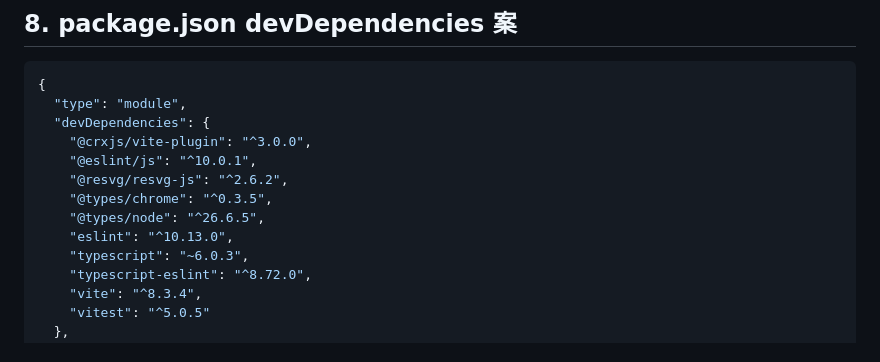
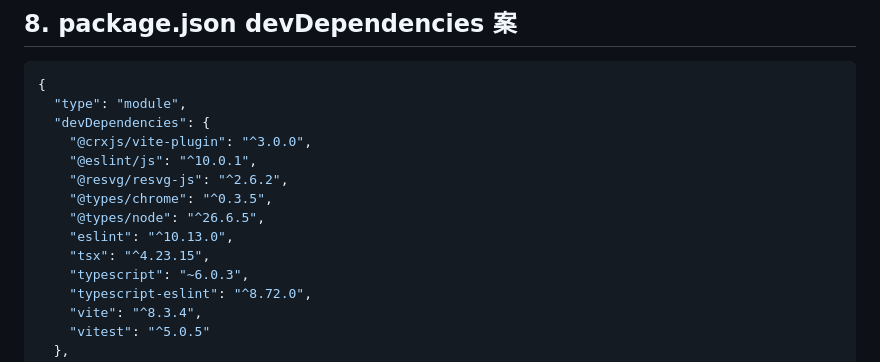
Before and after one commit to goofmint/gmail_notify, a Markdown page: .tmp/library-notes.md, the part around the change. GitHub-like rendering.

```diff
--- a/.tmp/library-notes.md
+++ b/.tmp/library-notes.md
@@ -352,6 +352,7 @@ for (const size of SIZES) {
     "@types/chrome": "^0.3.5",
     "@types/node": "^26.6.5",
     "eslint": "^10.13.0",
+    "tsx": "^4.23.15",
     "typescript": "~6.0.3",
     "typescript-eslint": "^8.72.0",
     "vite": "^8.3.4",
```
Also changed, not shown: .tmp/design.md (+1 -1 lines).
